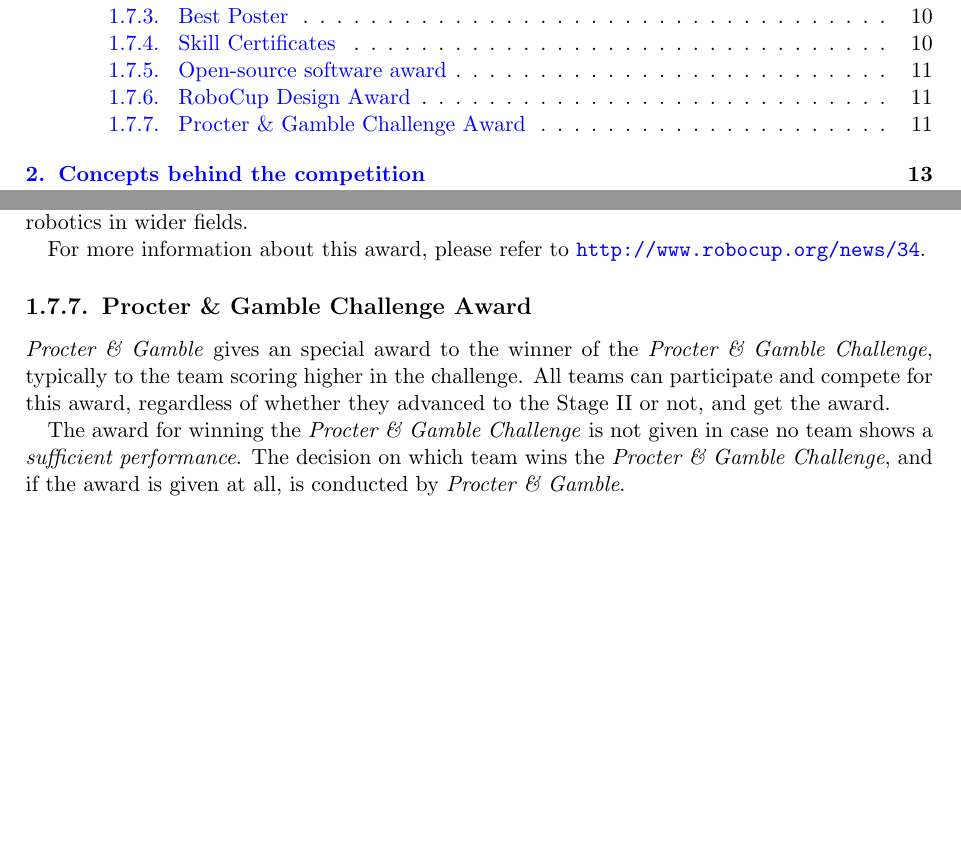
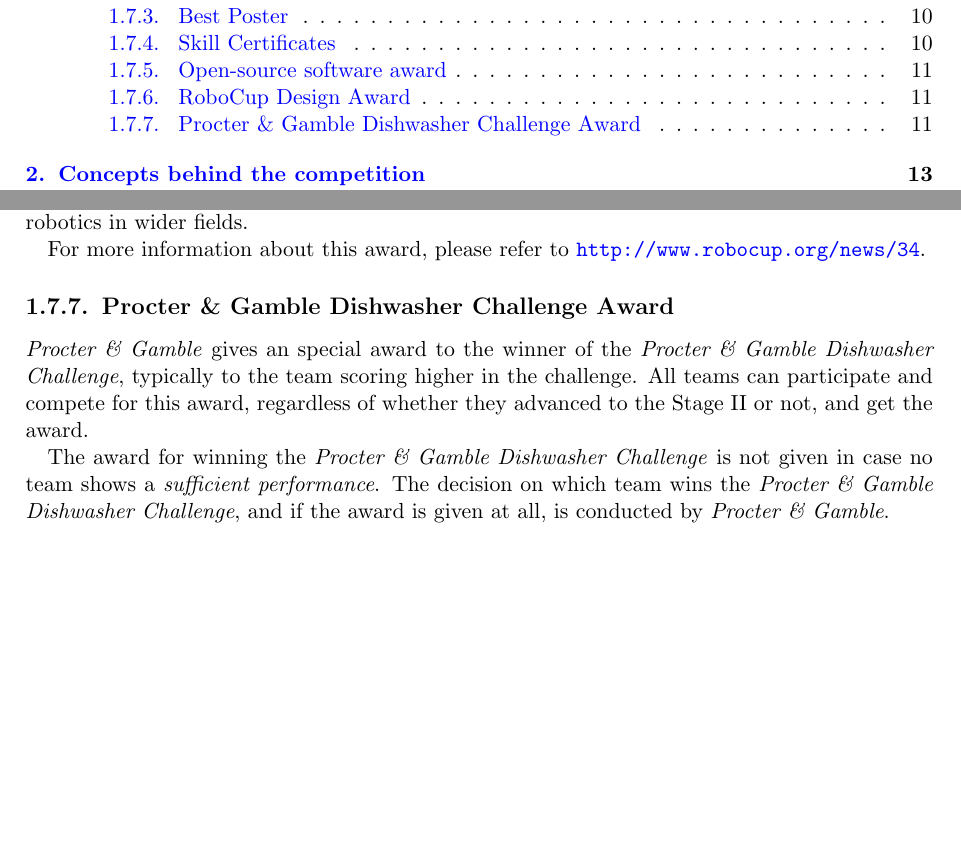
Before and after one commit to RoboCupAtHome/RuleBook, a LaTeX thesis (Rulebook.tex, which reads introduction/Awards.tex): two parts of pages 3 and 11 of 68, joined at a grey line, cut so that both start at the same text, the shorter picture padded with empty space. Compiled offline with pdfLaTeX.

Commit message:
Renamed test to Procter \& Gamble Dishwasher Challenge

```diff
--- a/introduction/Awards.tex
+++ b/introduction/Awards.tex
@@ -87,9 +87,9 @@ Flower Robotics and the RoboCup Federation introduced an award, called the \quot
 For more information about this award, please refer to \url{http://www.robocup.org/news/34}.
 
 
-\subsection{Procter \& Gamble Challenge Award}
+\subsection{Procter \& Gamble Dishwasher Challenge Award}
 \label{award:skill}
-\textit{Procter \& Gamble} gives an special award to the winner of the \textit{Procter \& Gamble Challenge}, typically to the team scoring higher in the challenge.
+\textit{Procter \& Gamble} gives an special award to the winner of the \textit{Procter \& Gamble Dishwasher Challenge}, typically to the team scoring higher in the challenge.
 All teams can participate and compete for this award, regardless of whether they advanced to the Stage II or not, and get the award.
 
-The award for winning the \textit{Procter \& Gamble Challenge} is not given in case no team shows a \emph{sufficient performance}. The decision on which team wins the \textit{Procter \& Gamble Challenge}, and if the award is given at all, is conducted by \textit{Procter \& Gamble}.
+The award for winning the \textit{Procter \& Gamble Dishwasher Challenge} is not given in case no team shows a \emph{sufficient performance}. The decision on which team wins the \textit{Procter \& Gamble Dishwasher Challenge}, and if the award is given at all, is conducted by \textit{Procter \& Gamble}.
```
Also changed, not shown: score_sheets.tex (+1 -1 lines), 1 other file.
